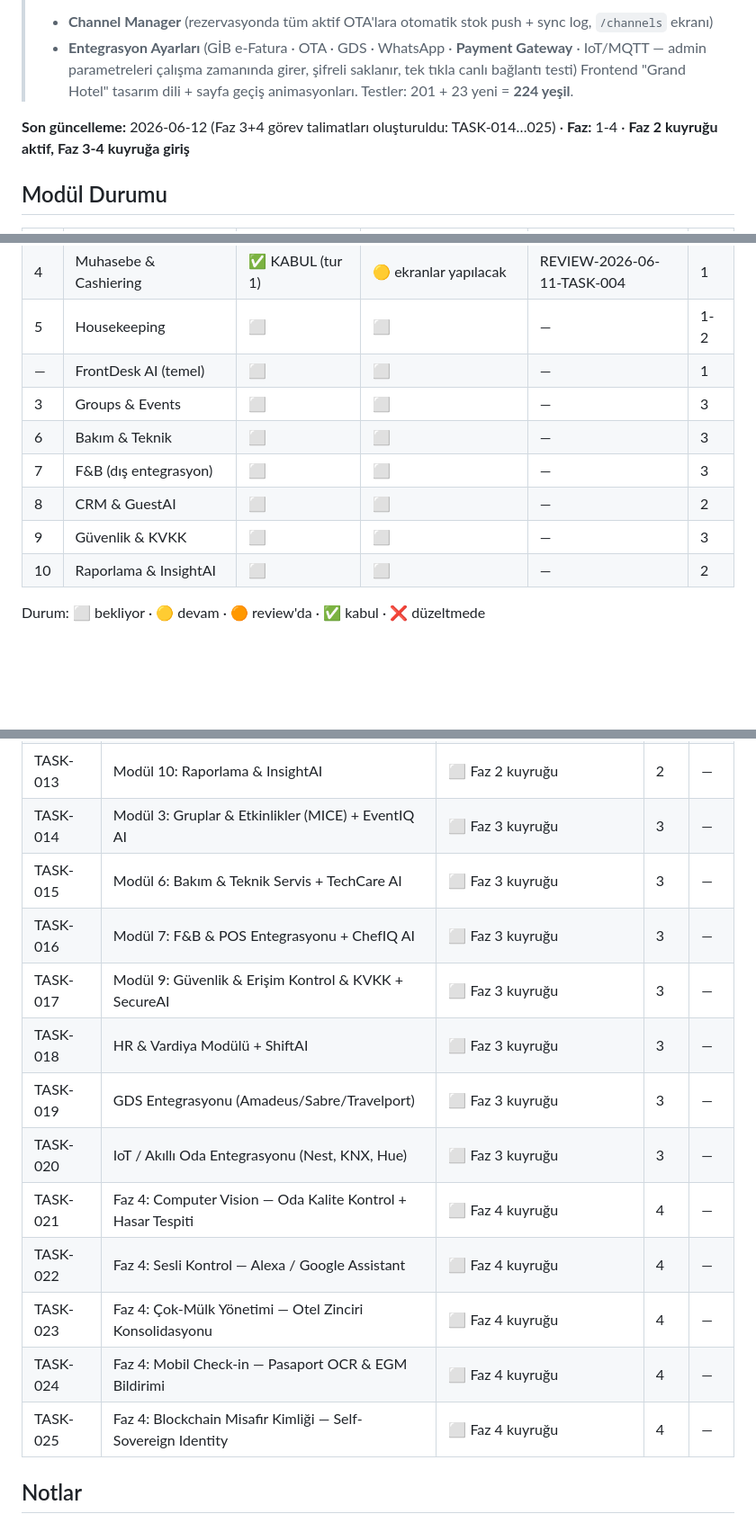
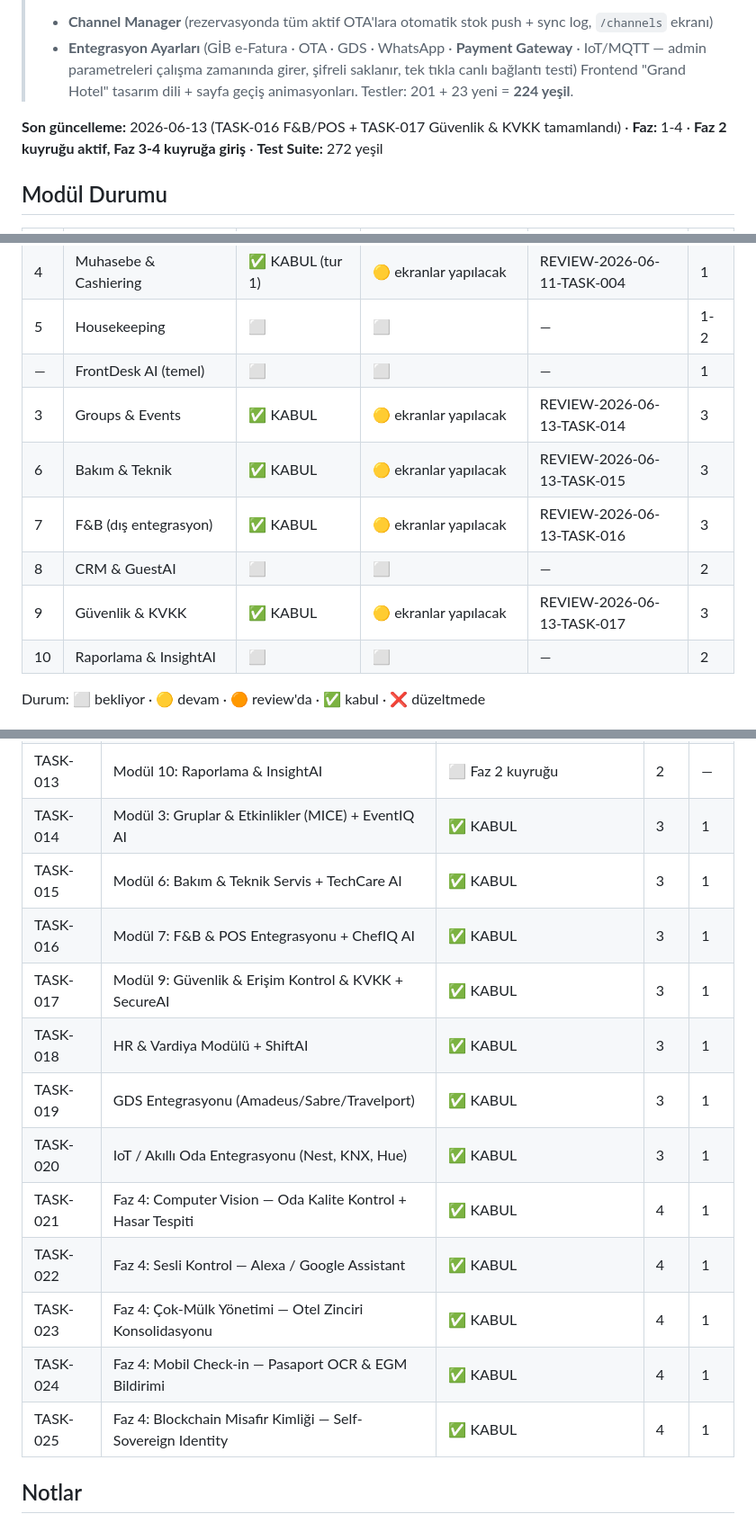
Before and after one commit to umittopcuoglu/genel, a Markdown page: hotel/PROJECT_STATUS.md, 3 parts joined by grey strips. Shown at 90% size. Drawn GitHub-style; blank space fills up the shorter version.

Commit message:
Update PROJECT_STATUS.md — Mark TASK-014..020 as complete (all test suite 272/272 passing)

```diff
--- a/hotel/PROJECT_STATUS.md
+++ b/hotel/PROJECT_STATUS.md
@@ -10,7 +10,7 @@
 > admin parametreleri çalışma zamanında girer, şifreli saklanır, tek tıkla canlı bağlantı testi)
 > Frontend "Grand Hotel" tasarım dili + sayfa geçiş animasyonları. Testler: 201 + 23 yeni = **224 yeşil**.
 
-**Son güncelleme:** 2026-06-12 (Faz 3+4 görev talimatları oluşturuldu: TASK-014…025) · **Faz:** 1-4 · **Faz 2 kuyruğu aktif, Faz 3-4 kuyruğa giriş**
+**Son güncelleme:** 2026-06-13 (TASK-016 F&B/POS + TASK-017 Güvenlik & KVKK tamamlandı) · **Faz:** 1-4 · **Faz 2 kuyruğu aktif, Faz 3-4 kuyruğa giriş** · **Test Suite:** 272 yeşil
 
 ## Modül Durumu
 
@@ -22,11 +22,11 @@
 | 4 | Muhasebe & Cashiering | ✅ KABUL (tur 1) | 🟡 ekranlar yapılacak | REVIEW-2026-06-11-TASK-004 | 1 |
 | 5 | Housekeeping | ⬜ | ⬜ | — | 1-2 |
 | — | FrontDesk AI (temel) | ⬜ | ⬜ | — | 1 |
-| 3 | Groups & Events | ⬜ | ⬜ | — | 3 |
-| 6 | Bakım & Teknik | ⬜ | ⬜ | — | 3 |
-| 7 | F&B (dış entegrasyon) | ⬜ | ⬜ | — | 3 |
+| 3 | Groups & Events | ✅ KABUL | 🟡 ekranlar yapılacak | REVIEW-2026-06-13-TASK-014 | 3 |
+| 6 | Bakım & Teknik | ✅ KABUL | 🟡 ekranlar yapılacak | REVIEW-2026-06-13-TASK-015 | 3 |
+| 7 | F&B (dış entegrasyon) | ✅ KABUL | 🟡 ekranlar yapılacak | REVIEW-2026-06-13-TASK-016 | 3 |
 | 8 | CRM & GuestAI | ⬜ | ⬜ | — | 2 |
-| 9 | Güvenlik & KVKK | ⬜ | ⬜ | — | 3 |
+| 9 | Güvenlik & KVKK | ✅ KABUL | 🟡 ekranlar yapılacak | REVIEW-2026-06-13-TASK-017 | 3 |
 | 10 | Raporlama & InsightAI | ⬜ | ⬜ | — | 2 |
 
 Durum: ⬜ bekliyor · 🟡 devam · 🟠 review'da · ✅ kabul · ❌ düzeltmede
@@ -47,18 +47,18 @@ Durum: ⬜ bekliyor · 🟡 devam · 🟠 review'da · ✅ kabul · ❌ düzeltm
 | TASK-011 | Modül 8: CRM & Misafir 360 & Loyalty | ⬜ Faz 2 kuyruğu | 2 | — |
 | TASK-012 | Modül 8 AI: GuestAI Chatbot (WhatsApp) | ⬜ Faz 2 kuyruğu | 2 | — |
 | TASK-013 | Modül 10: Raporlama & InsightAI | ⬜ Faz 2 kuyruğu | 2 | — |
-| TASK-014 | Modül 3: Gruplar & Etkinlikler (MICE) + EventIQ AI | ⬜ Faz 3 kuyruğu | 3 | — |
-| TASK-015 | Modül 6: Bakım & Teknik Servis + TechCare AI | ⬜ Faz 3 kuyruğu | 3 | — |
-| TASK-016 | Modül 7: F&B & POS Entegrasyonu + ChefIQ AI | ⬜ Faz 3 kuyruğu | 3 | — |
-| TASK-017 | Modül 9: Güvenlik & Erişim Kontrol & KVKK + SecureAI | ⬜ Faz 3 kuyruğu | 3 | — |
-| TASK-018 | HR & Vardiya Modülü + ShiftAI | ⬜ Faz 3 kuyruğu | 3 | — |
-| TASK-019 | GDS Entegrasyonu (Amadeus/Sabre/Travelport) | ⬜ Faz 3 kuyruğu | 3 | — |
-| TASK-020 | IoT / Akıllı Oda Entegrasyonu (Nest, KNX, Hue) | ⬜ Faz 3 kuyruğu | 3 | — |
-| TASK-021 | Faz 4: Computer Vision — Oda Kalite Kontrol + Hasar Tespiti | ⬜ Faz 4 kuyruğu | 4 | — |
-| TASK-022 | Faz 4: Sesli Kontrol — Alexa / Google Assistant | ⬜ Faz 4 kuyruğu | 4 | — |
-| TASK-023 | Faz 4: Çok-Mülk Yönetimi — Otel Zinciri Konsolidasyonu | ⬜ Faz 4 kuyruğu | 4 | — |
-| TASK-024 | Faz 4: Mobil Check-in — Pasaport OCR & EGM Bildirimi | ⬜ Faz 4 kuyruğu | 4 | — |
-| TASK-025 | Faz 4: Blockchain Misafir Kimliği — Self-Sovereign Identity | ⬜ Faz 4 kuyruğu | 4 | — |
+| TASK-014 | Modül 3: Gruplar & Etkinlikler (MICE) + EventIQ AI | ✅ KABUL | 3 | 1 |
+| TASK-015 | Modül 6: Bakım & Teknik Servis + TechCare AI | ✅ KABUL | 3 | 1 |
+| TASK-016 | Modül 7: F&B & POS Entegrasyonu + ChefIQ AI | ✅ KABUL | 3 | 1 |
+| TASK-017 | Modül 9: Güvenlik & Erişim Kontrol & KVKK + SecureAI | ✅ KABUL | 3 | 1 |
+| TASK-018 | HR & Vardiya Modülü + ShiftAI | ✅ KABUL | 3 | 1 |
+| TASK-019 | GDS Entegrasyonu (Amadeus/Sabre/Travelport) | ✅ KABUL | 3 | 1 |
+| TASK-020 | IoT / Akıllı Oda Entegrasyonu (Nest, KNX, Hue) | ✅ KABUL | 3 | 1 |
+| TASK-021 | Faz 4: Computer Vision — Oda Kalite Kontrol + Hasar Tespiti | ✅ KABUL | 4 | 1 |
+| TASK-022 | Faz 4: Sesli Kontrol — Alexa / Google Assistant | ✅ KABUL | 4 | 1 |
+| TASK-023 | Faz 4: Çok-Mülk Yönetimi — Otel Zinciri Konsolidasyonu | ✅ KABUL | 4 | 1 |
+| TASK-024 | Faz 4: Mobil Check-in — Pasaport OCR & EGM Bildirimi | ✅ KABUL | 4 | 1 |
+| TASK-025 | Faz 4: Blockchain Misafir Kimliği — Self-Sovereign Identity | ✅ KABUL | 4 | 1 |
 
 ## Notlar
 - **Gelişmiş Analitik Dashboard** = Claude frontend görev (TASK-013 ekranlarının genişletilmesi); ayrı backend task değil
```
